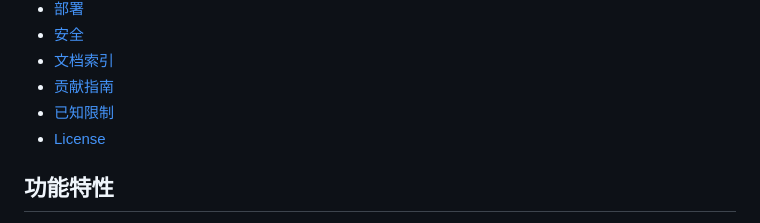
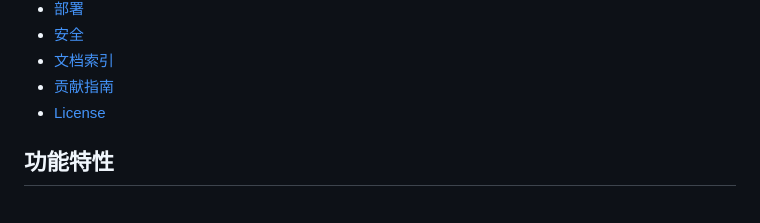
Before and after one commit to image1005/moji-xinglv, a Markdown page: README.md, the part around the change. Rendered like a GitHub page.

Commit message:
Remove '已知限制' section from README

```diff
--- a/README.md
+++ b/README.md
@@ -32,7 +32,6 @@
 - [安全](#安全)
 - [文档索引](#文档索引)
 - [贡献指南](#贡献指南)
-- [已知限制](#已知限制)
 - [License](#license)
 
 ## 功能特性
```
